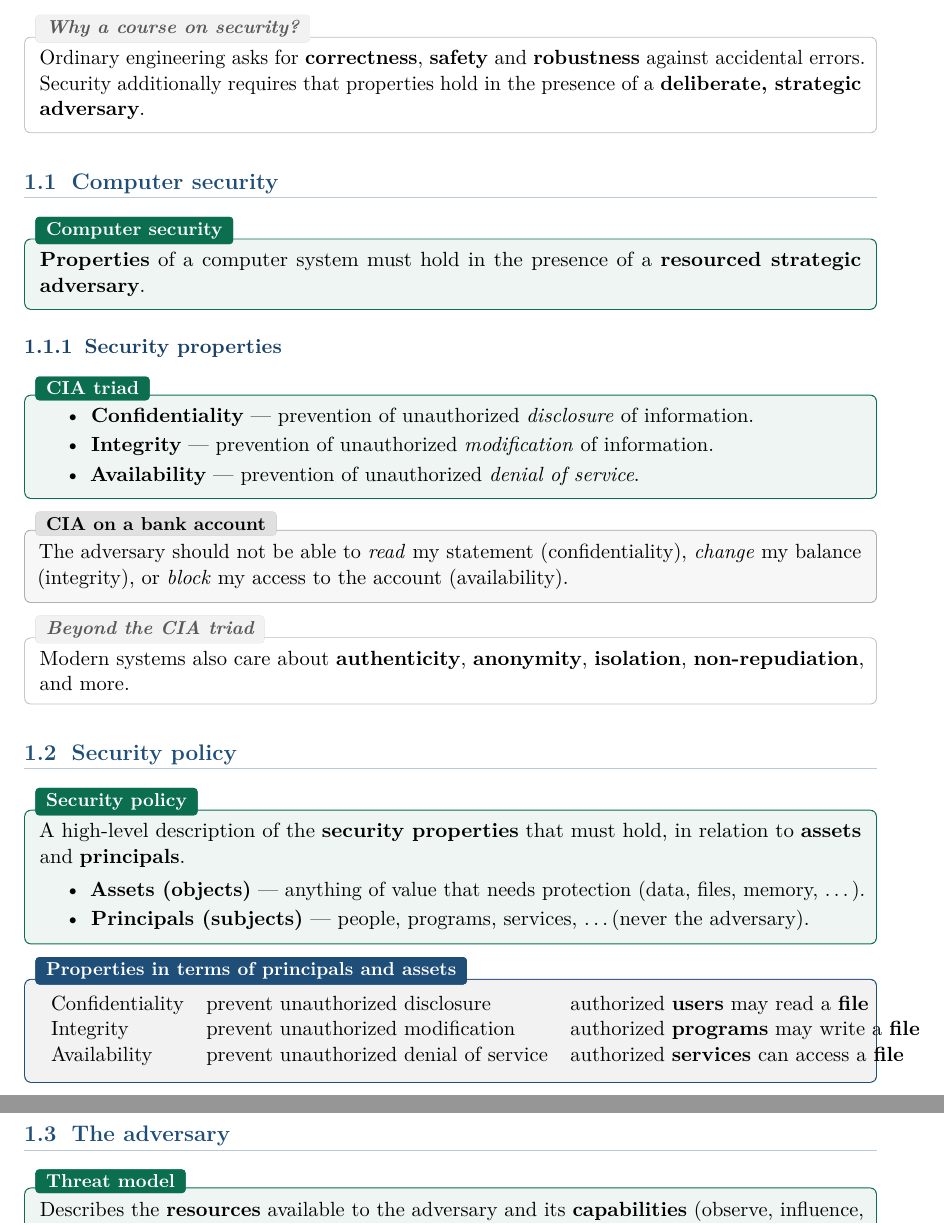
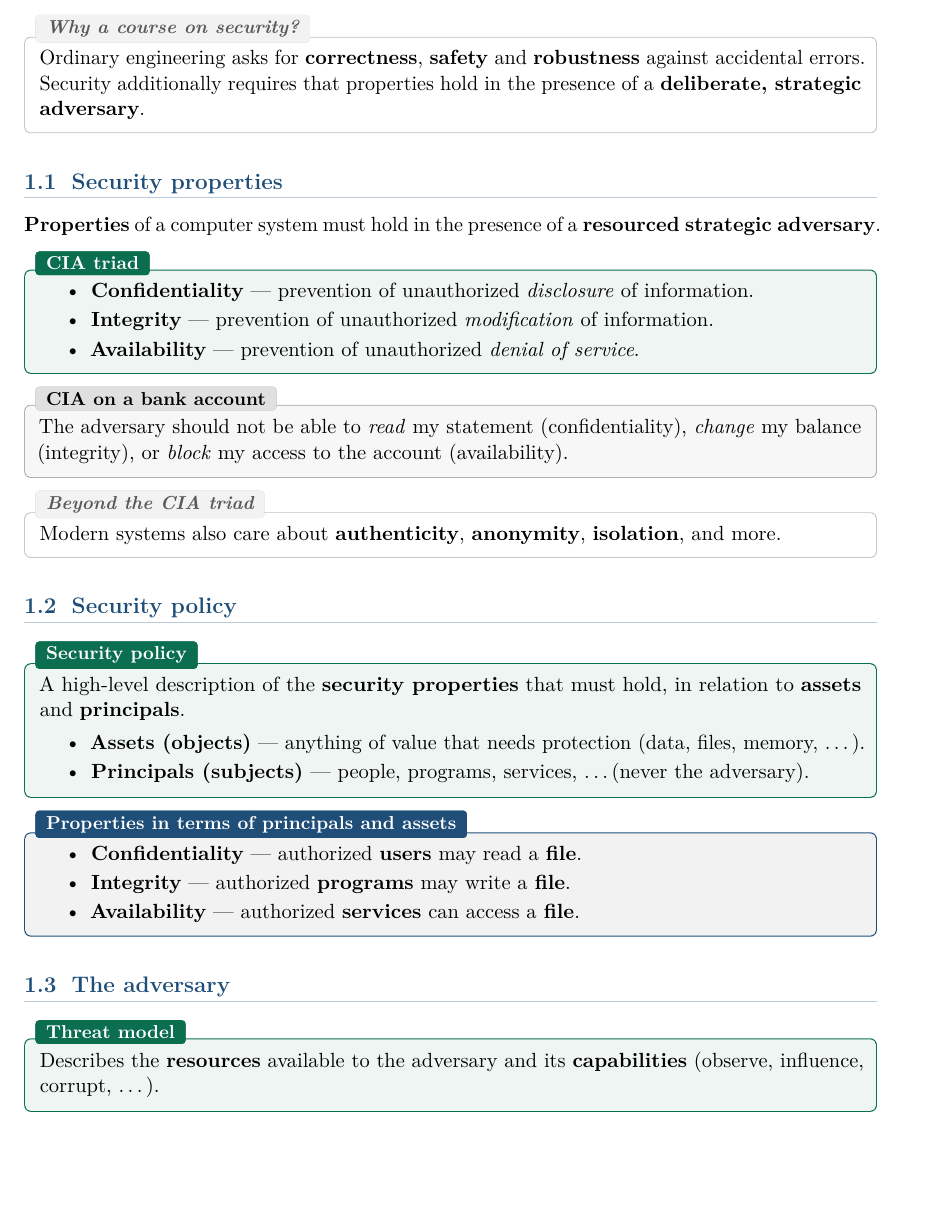
Before and after one commit to AlphaXT38G/notes_ba5, a LaTeX book (compsec/course.tex): two parts of pages 4 and 5 of 6 before the commit and part of page 4 of 6 after it, the two joined at a grey line, cut so that both start at the same text, the shorter picture padded with empty space. Compiled offline with pdfLaTeX.

Commit message:
fix: remove some redundancy

```diff
--- a/compsec/course.tex
+++ b/compsec/course.tex
@@ -25,14 +25,9 @@ Ordinary engineering asks for \textbf{correctness}, \textbf{safety} and
 properties hold in the presence of a \textbf{deliberate, strategic adversary}.
 \end{rembox}
 
-\section{Computer security}
+\section{Security properties}
 
-\begin{defnbox}[title=Computer security]
-\textbf{Properties} of a computer system must hold in the presence of a
-\textbf{resourced strategic adversary}.
-\end{defnbox}
-
-\subsection{Security properties}
+\textbf{Properties} of a computer system must hold in the presence of a \textbf{resourced strategic adversary}.
 
 \begin{defnbox}[title=CIA triad]
 \begin{itemize}
@@ -50,7 +45,7 @@ The adversary should not be able to \textit{read} my statement (confidentiality)
 
 \begin{rembox}[title=Beyond the CIA triad]
 Modern systems also care about \textbf{authenticity}, \textbf{anonymity},
-\textbf{isolation}, \textbf{non-repudiation}, and more.
+\textbf{isolation}, and more.
 \end{rembox}
 
 \section{Security policy}
@@ -65,11 +60,11 @@ relation to \textbf{assets} and \textbf{principals}.
 \end{defnbox}
 
 \begin{propbox}[title=Properties in terms of principals and assets]
-\begin{tabular}{lll}
-Confidentiality & prevent unauthorized disclosure & authorized \textbf{users} may read a \textbf{file} \\
-Integrity & prevent unauthorized modification & authorized \textbf{programs} may write a \textbf{file} \\
-Availability & prevent unauthorized denial of service & authorized \textbf{services} can access a \textbf{file} \\
-\end{tabular}
+\begin{itemize}
+  \item \textbf{Confidentiality} — authorized \textbf{users} may read a \textbf{file}.
+  \item \textbf{Integrity} — authorized \textbf{programs} may write a \textbf{file}.
+  \item \textbf{Availability} — authorized \textbf{services} can access a \textbf{file}.
+\end{itemize}
 \end{propbox}
 
 \section{The adversary}
```
